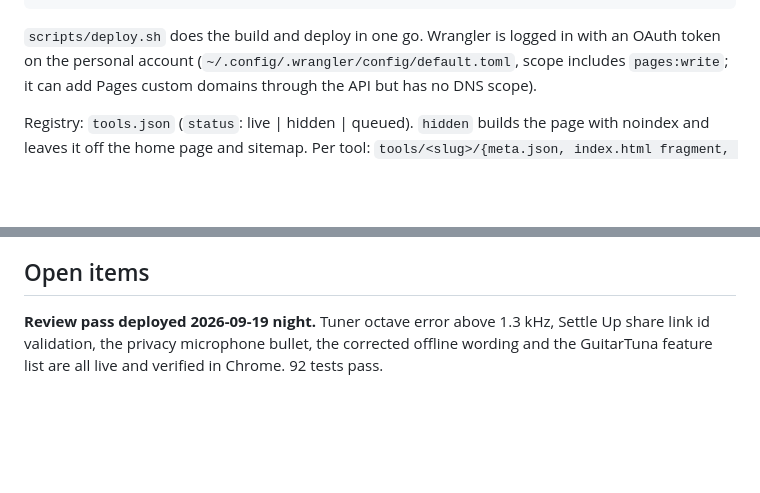
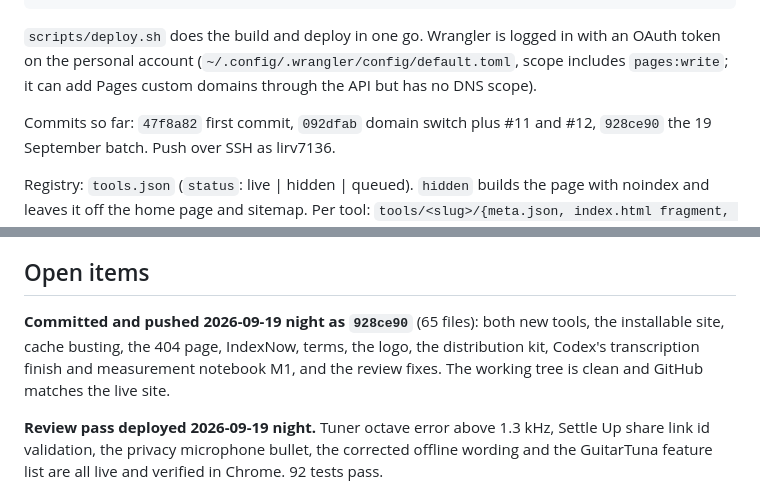
Before and after one commit to lirv7136/plenty-of-tools, a Markdown page: docs/STATUS.md, 2 parts joined by grey strips. GitHub-like rendering; blank space fills up the shorter version.

```diff
--- a/docs/STATUS.md
+++ b/docs/STATUS.md
@@ -82,6 +82,9 @@ npx wrangler pages deploy dist --project-name plenty-of-tools --branch main --co
 token on the personal account (`~/.config/.wrangler/config/default.toml`, scope includes
 `pages:write`; it can add Pages custom domains through the API but has no DNS scope).
 
+Commits so far: `47f8a82` first commit, `092dfab` domain switch plus #11 and #12,
+`928ce90` the 19 September batch. Push over SSH as lirv7136.
+
 Registry: `tools.json` (`status`: live | hidden | queued). `hidden` builds the page with
 noindex and leaves it off the home page and sitemap. Per tool: `tools/<slug>/{meta.json,
 index.html fragment, tool.css, app.js, vendor/*.js (auto tagged as page scripts), static/
@@ -125,6 +128,11 @@ have kept it safe so far:
 - Nothing here uses CIM Enviro infrastructure or accounts, and nothing should.
 
 ## Open items
+
+**Committed and pushed 2026-09-19 night as `928ce90`** (65 files): both new tools, the
+installable site, cache busting, the 404 page, IndexNow, terms, the logo, the distribution kit,
+Codex's transcription finish and measurement notebook M1, and the review fixes. The working tree
+is clean and GitHub matches the live site.
 
 **Review pass deployed 2026-09-19 night.** Tuner octave error above 1.3 kHz, Settle Up share
 link id validation, the privacy microphone bullet, the corrected offline wording and the
```
Also changed, not shown: docs/PLAN-2026-09-20.md (+11 -27 lines).
